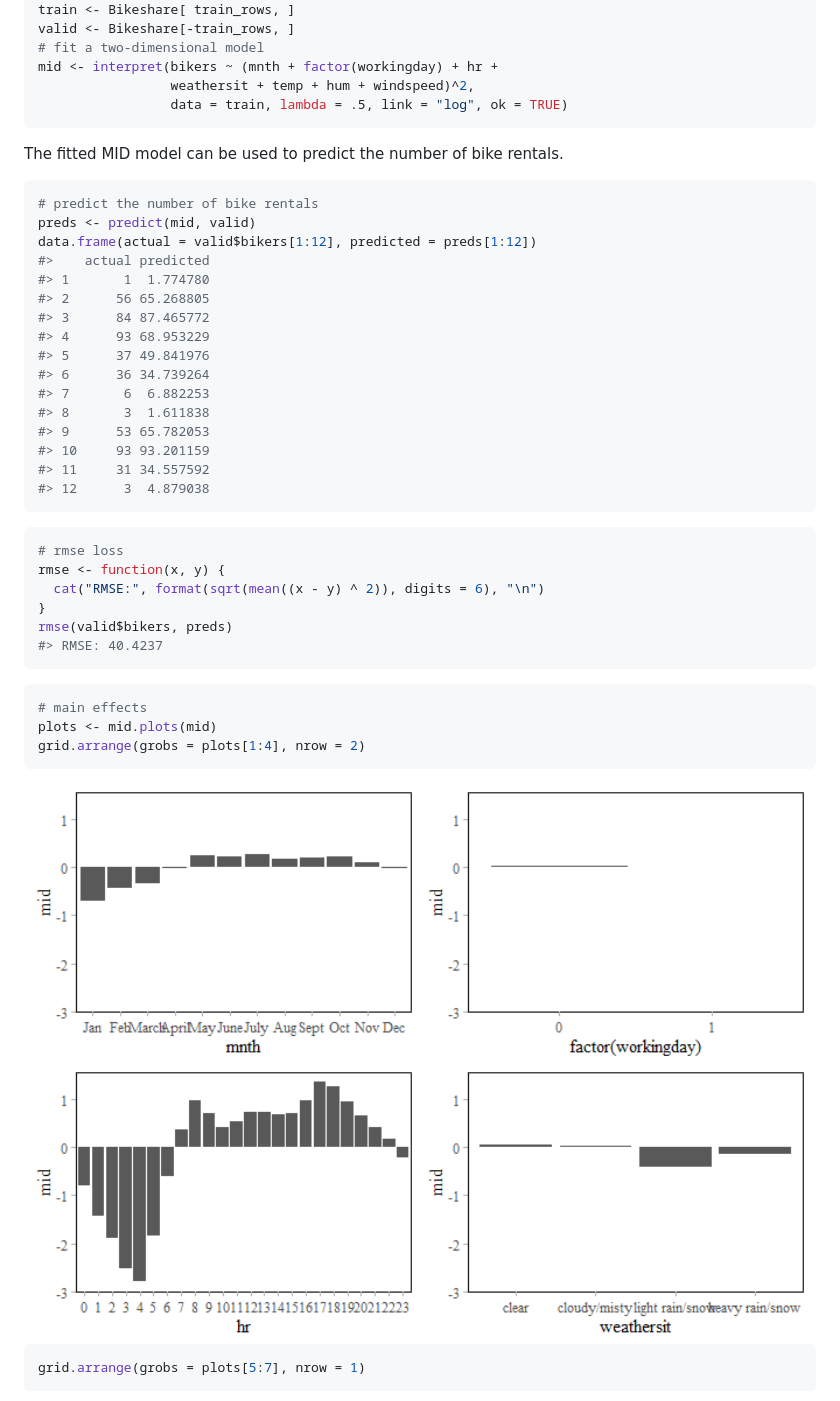
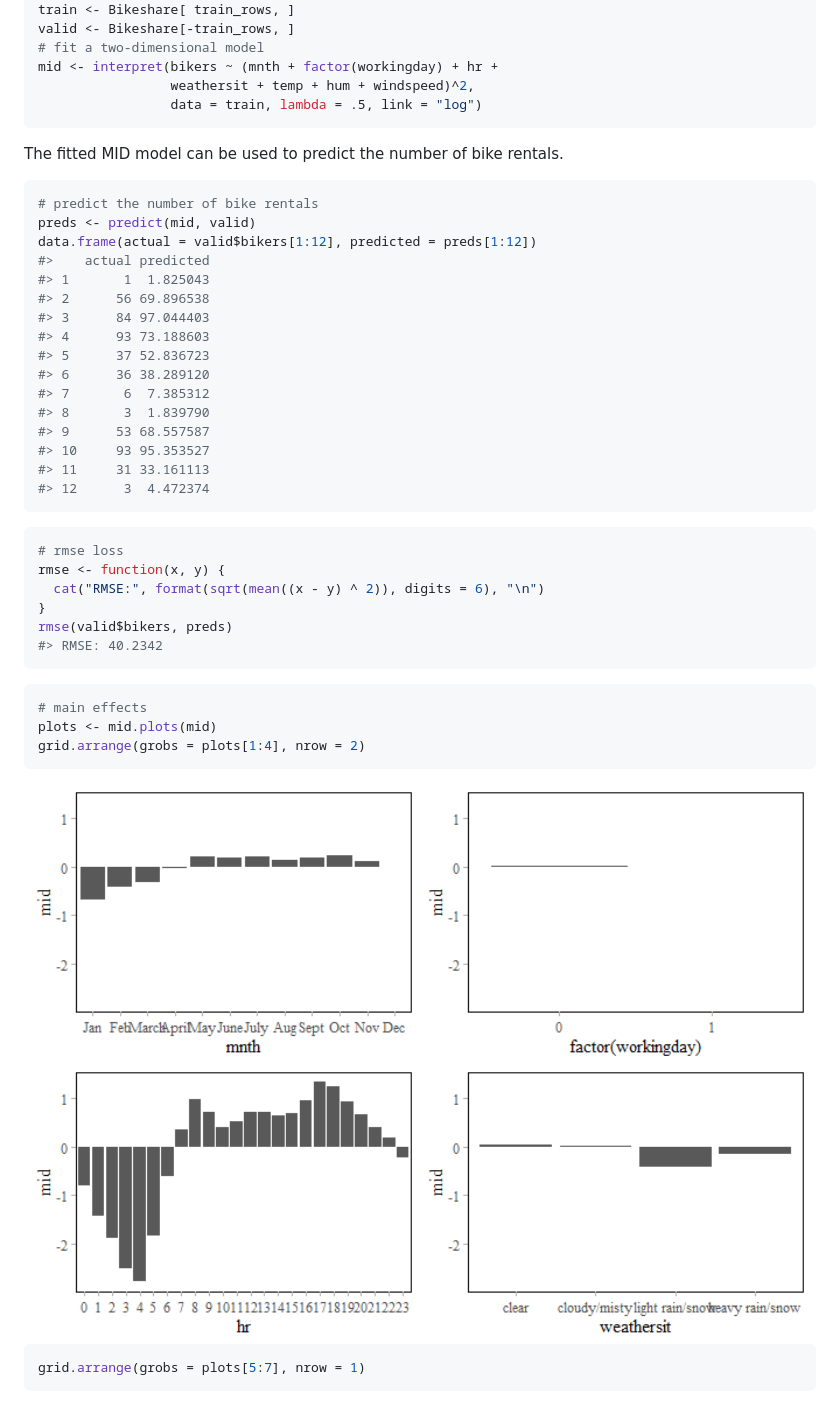
Before and after one commit to ryo-asashi/midr, a Markdown page: README.md, the part around the change. Rendered like a GitHub page; pictures changed too: man/figures/README-bikeshare_main_effects-1.png.

Commit message:
version 0.3.1 - a small fix of interpret()

````diff
--- a/README.md
+++ b/README.md
@@ -96,7 +96,7 @@ valid <- Bikeshare[-train_rows, ]
 # fit a two-dimensional model
 mid <- interpret(bikers ~ (mnth + factor(workingday) + hr +
                  weathersit + temp + hum + windspeed)^2,
-                 data = train, lambda = .5, link = "log", ok = TRUE)
+                 data = train, lambda = .5, link = "log")
 ```
 
 The fitted MID model can be used to predict the number of bike rentals.
@@ -106,18 +106,18 @@ The fitted MID model can be used to predict the number of bike rentals.
 preds <- predict(mid, valid)
 data.frame(actual = valid$bikers[1:12], predicted = preds[1:12])
 #>    actual predicted
-#> 1       1  1.774780
-#> 2      56 65.268805
-#> 3      84 87.465772
-#> 4      93 68.953229
-#> 5      37 49.841976
-#> 6      36 34.739264
-#> 7       6  6.882253
-#> 8       3  1.611838
-#> 9      53 65.782053
-#> 10     93 93.201159
-#> 11     31 34.557592
-#> 12      3  4.879038
+#> 1       1  1.825043
+#> 2      56 69.896538
+#> 3      84 97.044403
+#> 4      93 73.188603
+#> 5      37 52.836723
+#> 6      36 38.289120
+#> 7       6  7.385312
+#> 8       3  1.839790
+#> 9      53 68.557587
+#> 10     93 95.353527
+#> 11     31 33.161113
+#> 12      3  4.472374
 ```
 
 ``` r
@@ -126,7 +126,7 @@ rmse <- function(x, y) {
   cat("RMSE:", format(sqrt(mean((x - y) ^ 2)), digits = 6), "\n")
 }
 rmse(valid$bikers, preds)
-#> RMSE: 40.4237
+#> RMSE: 40.2342
 ```
 
 ``` r
````
Also changed, not shown: man/figures/README-bikeshare_conditional-1.png, man/figures/README-bikeshare_importance-1.png, man/figures/README-bikeshare_interaction-1.png, man/figures/README-bikeshare_main_effects-2.png, 4 other files.
